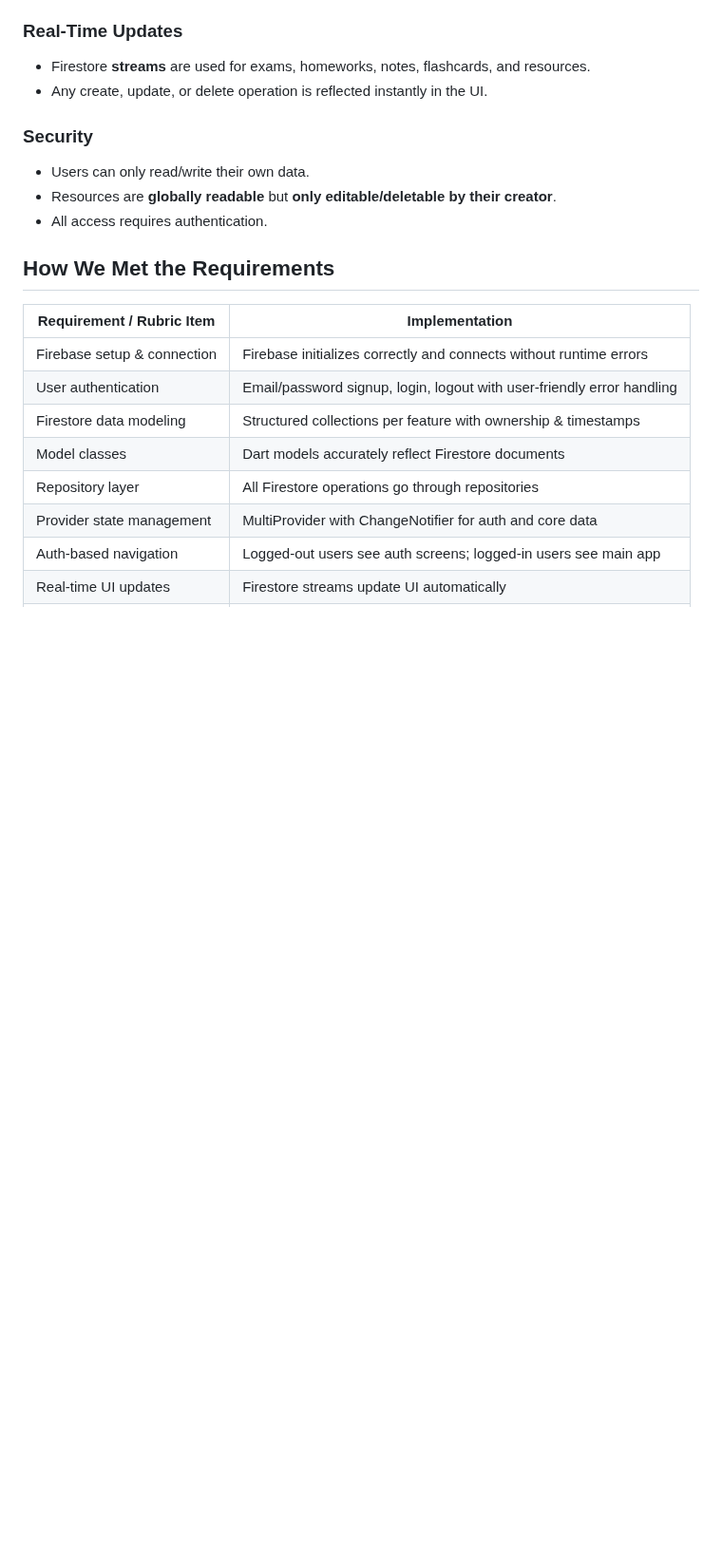
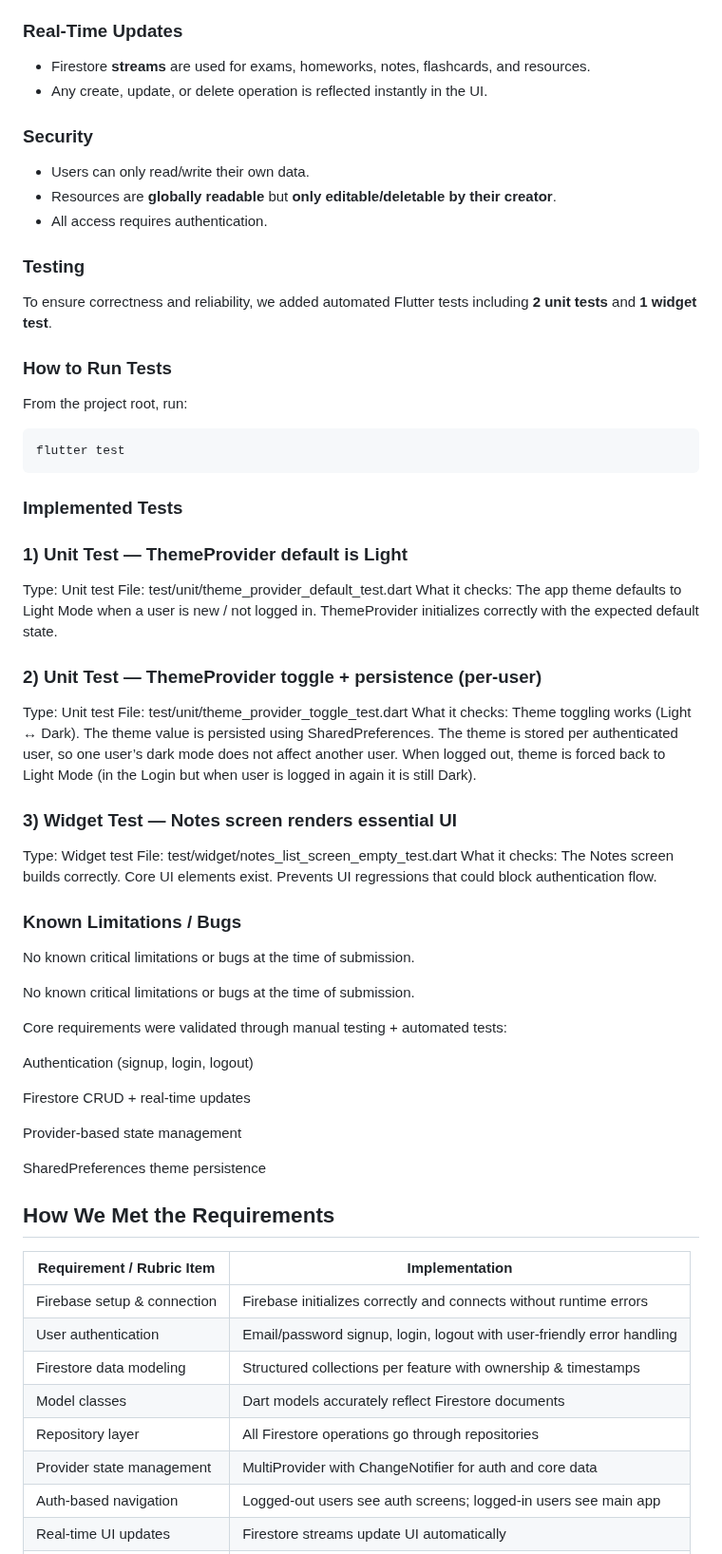
Before and after one commit to abdallahalhomsi/SU-Learning-Companion, a Markdown page: README.md, the part around one of its changes. Shown at 95% size. GitHub-like rendering; blank space fills up the shorter version.

````diff
--- a/README.md
+++ b/README.md
@@ -60,7 +65,56 @@ Every document includes:
 - Resources are **globally readable** but **only editable/deletable by their creator**.
 - All access requires authentication.
 
+### Testing
+To ensure correctness and reliability, we added automated Flutter tests including **2 unit tests** and **1 widget test**.
 
+### How to Run Tests
+
+From the project root, run:
+
+```bash
+flutter test
+```
+### Implemented Tests
+
+### 1) Unit Test — ThemeProvider default is Light
+Type: Unit test
+File: test/unit/theme_provider_default_test.dart
+What it checks:
+The app theme defaults to Light Mode when a user is new / not logged in.
+ThemeProvider initializes correctly with the expected default state.
+
+### 2) Unit Test — ThemeProvider toggle + persistence (per-user)
+Type: Unit test
+File: test/unit/theme_provider_toggle_test.dart
+What it checks:
+Theme toggling works (Light ↔ Dark).
+The theme value is persisted using SharedPreferences.
+The theme is stored per authenticated user, so one user’s dark mode does not affect another user.
+When logged out, theme is forced back to Light Mode (in the Login but when user is logged in again it is still Dark).
+
+### 3) Widget Test — Notes screen renders essential UI
+Type: Widget test
+File: test/widget/notes_list_screen_empty_test.dart
+What it checks:
+The Notes screen builds correctly.
+Core UI elements exist.
+Prevents UI regressions that could block authentication flow.
+
+### Known Limitations / Bugs
+No known critical limitations or bugs at the time of submission.
+
+No known critical limitations or bugs at the time of submission.
+
+Core requirements were validated through manual testing + automated tests:
+
+Authentication (signup, login, logout)
+
+Firestore CRUD + real-time updates
+
+Provider-based state management
+
+SharedPreferences theme persistence
 ## How We Met the Requirements
 
 | Requirement / Rubric Item | Implementation |
````
Also changed, not shown: other parts of README.md (+6 -1 lines).
